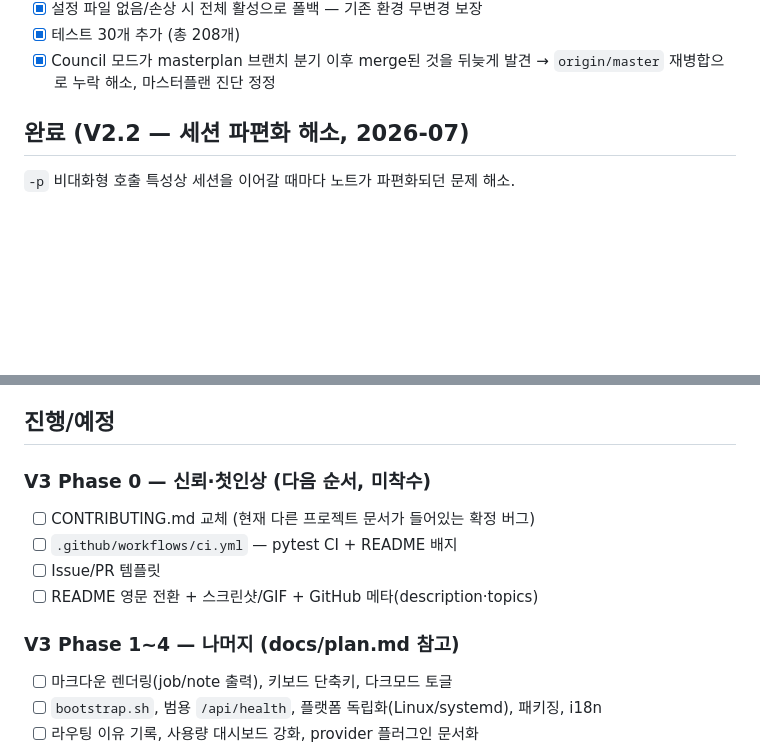
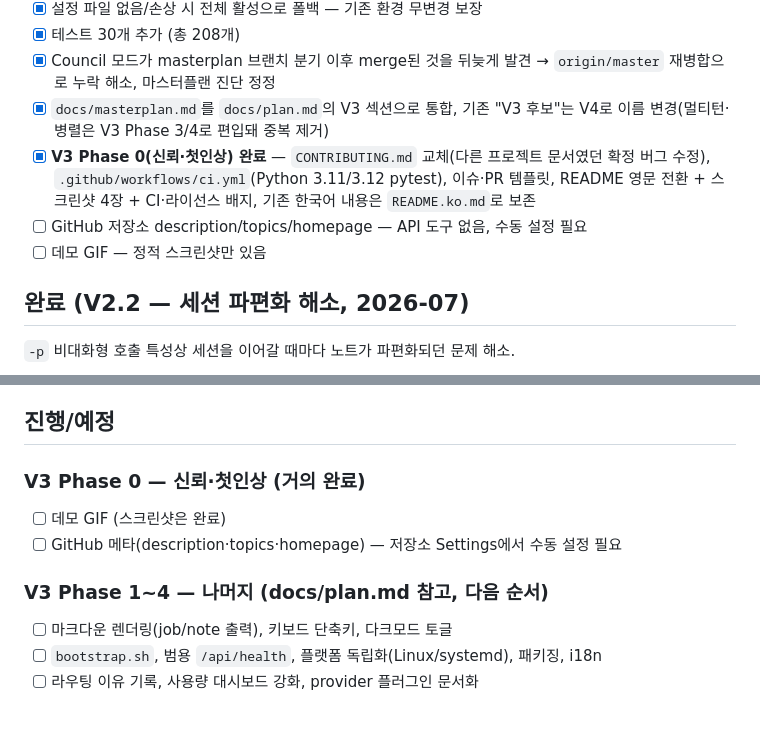
Before and after one commit to elec100-design/agentic-os, a Markdown page: docs/task.md, 2 parts joined by grey strips. Rendered like a GitHub page; blank space fills up the shorter version.

Commit message:
docs: Phase 0 완료 상태를 plan.md·task.md에 반영
Co-Authored-By: Claude Sonnet 5 <noreply@anthropic.com>
Claude-Session: https://claude.ai/code/session_01KY9sTMrWo4m7GfjsMpdK5C

```diff
--- a/docs/task.md
+++ b/docs/task.md
@@ -23,6 +23,14 @@ G9(미설치 CLI 감지)와 Phase 2 항목 일부를 먼저 구현.
 - [x] 테스트 30개 추가 (총 208개)
 - [x] Council 모드가 masterplan 브랜치 분기 이후 merge된 것을 뒤늦게 발견 →
       `origin/master` 재병합으로 누락 해소, 마스터플랜 진단 정정
+- [x] `docs/masterplan.md`를 `docs/plan.md`의 V3 섹션으로 통합, 기존 "V3 후보"는
+      V4로 이름 변경(멀티턴·병렬은 V3 Phase 3/4로 편입돼 중복 제거)
+- [x] **V3 Phase 0(신뢰·첫인상) 완료** — `CONTRIBUTING.md` 교체(다른 프로젝트
+      문서였던 확정 버그 수정), `.github/workflows/ci.yml`(Python 3.11/3.12
+      pytest), 이슈·PR 템플릿, README 영문 전환 + 스크린샷 4장 + CI·라이선스
+      배지, 기존 한국어 내용은 `README.ko.md`로 보존
+- [ ] GitHub 저장소 description/topics/homepage — API 도구 없음, 수동 설정 필요
+- [ ] 데모 GIF — 정적 스크린샷만 있음
 
 ## 완료 (V2.2 — 세션 파편화 해소, 2026-07)
 
@@ -99,13 +107,11 @@ G9(미설치 CLI 감지)와 Phase 2 항목 일부를 먼저 구현.
 
 ## 진행/예정
 
-### V3 Phase 0 — 신뢰·첫인상 (다음 순서, 미착수)
-- [ ] CONTRIBUTING.md 교체 (현재 다른 프로젝트 문서가 들어있는 확정 버그)
-- [ ] `.github/workflows/ci.yml` — pytest CI + README 배지
-- [ ] Issue/PR 템플릿
-- [ ] README 영문 전환 + 스크린샷/GIF + GitHub 메타(description·topics)
+### V3 Phase 0 — 신뢰·첫인상 (거의 완료)
+- [ ] 데모 GIF (스크린샷은 완료)
+- [ ] GitHub 메타(description·topics·homepage) — 저장소 Settings에서 수동 설정 필요
 
-### V3 Phase 1~4 — 나머지 (docs/plan.md 참고)
+### V3 Phase 1~4 — 나머지 (docs/plan.md 참고, 다음 순서)
 - [ ] 마크다운 렌더링(job/note 출력), 키보드 단축키, 다크모드 토글
 - [ ] `bootstrap.sh`, 범용 `/api/health`, 플랫폼 독립화(Linux/systemd), 패키징, i18n
 - [ ] 라우팅 이유 기록, 사용량 대시보드 강화, provider 플러그인 문서화
```
Also changed, not shown: docs/plan.md (+16 -13 lines).
